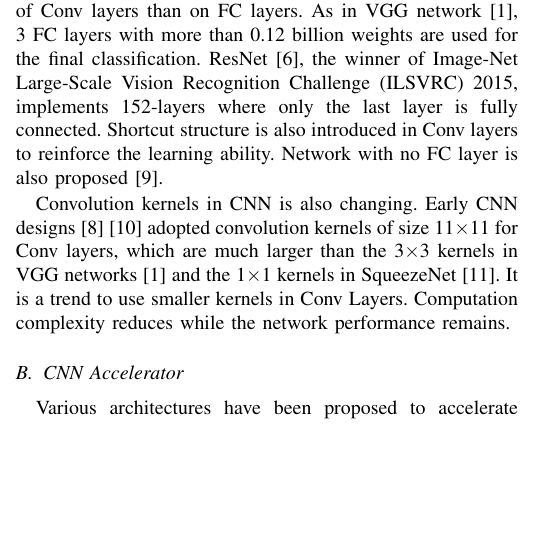
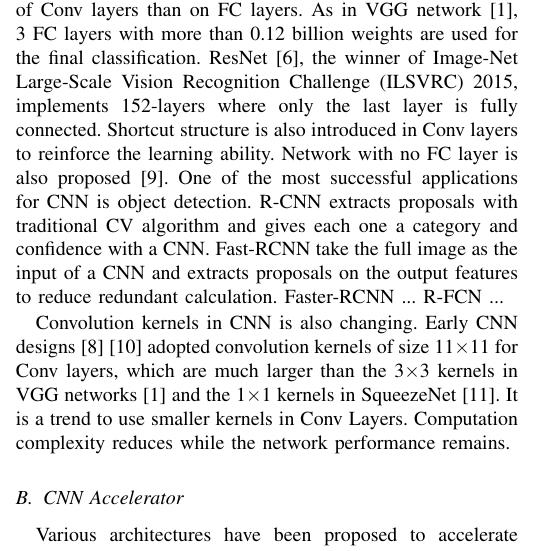
Before and after one commit to GkyHub/TCAD, a LaTeX paper (TCAD.tex): part of one column of page 2 of 6, cut so that both start at the same text, the shorter picture padded with empty space. Compiled offline with pdfLaTeX.

Commit message:
add some reference to detection algorithms

```diff
--- a/TCAD.tex
+++ b/TCAD.tex
@@ -125,6 +125,7 @@ Though many regions in machine learning benefits from neural network like algori
 
 \subsection{State-of-the-art CNN Model}
 State-of-the-art CNN models differ greatly from earlier network in topology. Recent work is focusing more on the design of Conv layers than on FC layers. As in VGG network~\cite{simonyan2014very}, 3 FC layers with more than 0.12 billion weights are used for the final classification. ResNet~\cite{he2015deep}, the winner of Image-Net Large-Scale Vision Recognition Challenge (ILSVRC) 2015, implements 152-layers where only the last layer is fully connected. Shortcut structure is also introduced in Conv layers to reinforce the learning ability. Network with no FC layer is also proposed~\cite{long2015fully}.
+One of the most successful applications for CNN is object detection. R-CNN extracts proposals with traditional CV algorithm and gives each one a category and confidence with a CNN. Fast-RCNN take the full image as the input of a CNN and extracts proposals on the output features to reduce redundant calculation. Faster-RCNN ... R-FCN ...
 
 Convolution kernels in CNN is also changing. Early CNN designs~\cite{krizhevsky2012imagenet}\cite{zeiler2014visualizing} adopted convolution kernels of size 11$\times$11 for Conv layers, which are much larger than the 3$\times$3 kernels in VGG networks~\cite{simonyan2014very} and the 1$\times$1 kernels in SqueezeNet~\cite{iandola2016squeezenet}.  It is a trend to use smaller kernels in Conv Layers. Computation complexity reduces while the network performance remains.
 
```
Also changed, not shown: reference/Girshick-CVPR-14.pdf (added), reference/Girshick-ICCV-15.pdf (added), reference/Ren-NIPS-15.pdf (added).
